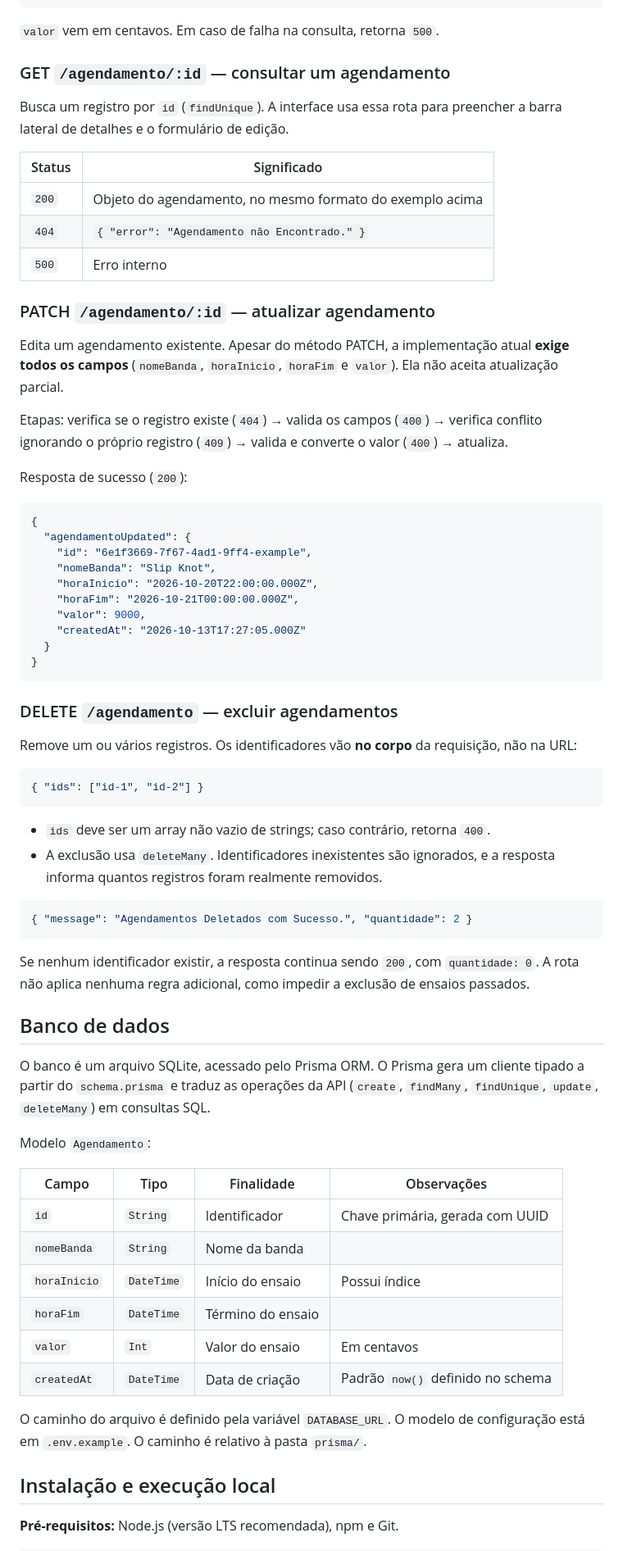
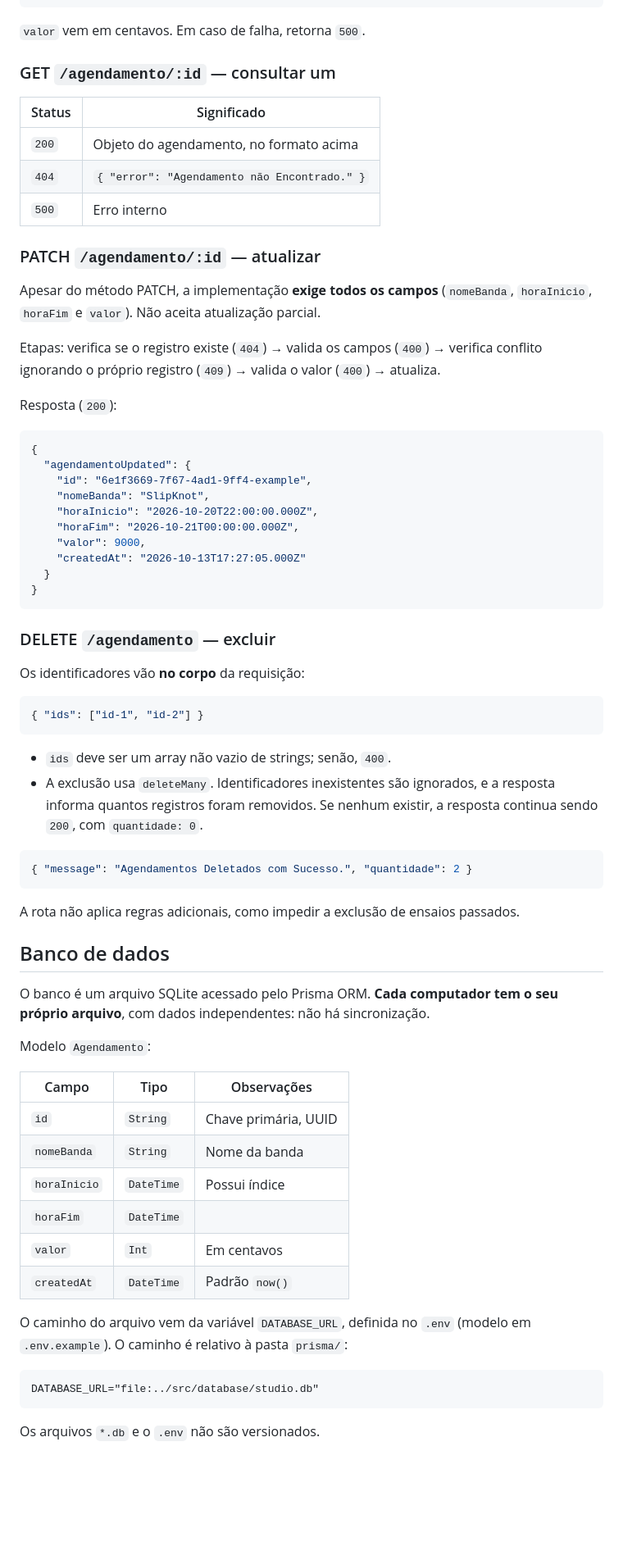
Before and after one commit to jjoaoSantosp/Estudio-Casa-2, a Markdown page: README.md, the part around one of its changes. Shown at 82% size. Rendered like a GitHub page; blank space fills up the shorter version.

````diff
--- a/README.md
+++ b/README.md
@@ -128,31 +129,29 @@ Retorna todos os registros, ordenados por `horaInicio` crescente, usando `findMa
 ]
 ```
 
-`valor` vem em centavos. Em caso de falha na consulta, retorna `500`.
+`valor` vem em centavos. Em caso de falha, retorna `500`.
 
-### GET `/agendamento/:id` — consultar um agendamento
-
-Busca um registro por `id` (`findUnique`). A interface usa essa rota para preencher a barra lateral de detalhes e o formulário de edição.
+### GET `/agendamento/:id` — consultar um
 
 | Status | Significado |
 |---|---|
-| `200` | Objeto do agendamento, no mesmo formato do exemplo acima |
+| `200` | Objeto do agendamento, no formato acima |
 | `404` | `{ "error": "Agendamento não Encontrado." }` |
 | `500` | Erro interno |
 
-### PATCH `/agendamento/:id` — atualizar agendamento
+### PATCH `/agendamento/:id` — atualizar
 
-Edita um agendamento existente. Apesar do método PATCH, a implementação atual **exige todos os campos** (`nomeBanda`, `horaInicio`, `horaFim` e `valor`). Ela não aceita atualização parcial.
+Apesar do método PATCH, a implementação **exige todos os campos** (`nomeBanda`, `horaInicio`, `horaFim` e `valor`). Não aceita atualização parcial.
 
-Etapas: verifica se o registro existe (`404`) → valida os campos (`400`) → verifica conflito ignorando o próprio registro (`409`) → valida e converte o valor (`400`) → atualiza.
+Etapas: verifica se o registro existe (`404`) → valida os campos (`400`) → verifica conflito ignorando o próprio registro (`409`) → valida o valor (`400`) → atualiza.
 
-Resposta de sucesso (`200`):
+Resposta (`200`):
 
 ```json
 {
   "agendamentoUpdated": {
     "id": "6e1f3669-7f67-4ad1-9ff4-example",
-    "nomeBanda": "Slip Knot",
+    "nomeBanda": "SlipKnot",
     "horaInicio": "2026-10-20T22:00:00.000Z",
     "horaFim": "2026-10-21T00:00:00.000Z",
     "valor": 9000,
@@ -161,41 +160,43 @@ Resposta de sucesso (`200`):
 }
 ```
 
-### DELETE `/agendamento` — excluir agendamentos
+### DELETE `/agendamento` — excluir
 
-Remove um ou vários registros. Os identificadores vão **no corpo** da requisição, não na URL:
+Os identificadores vão **no corpo** da requisição:
 
 ```json
 { "ids": ["id-1", "id-2"] }
 ```
 
-- `ids` deve ser um array não vazio de strings; caso contrário, retorna `400`.
-- A exclusão usa `deleteMany`. Identificadores inexistentes são ignorados, e a resposta informa quantos registros foram realmente removidos.
+- `ids` deve ser um array não vazio de strings; senão, `400`.
+- A exclusão usa `deleteMany`. Identificadores inexistentes são ignorados, e a resposta informa quantos registros foram removidos. Se nenhum existir, a resposta continua sendo `200`, com `quantidade: 0`.
 
 ```json
 { "message": "Agendamentos Deletados com Sucesso.", "quantidade": 2 }
 ```
 
-Se nenhum identificador existir, a resposta continua sendo `200`, com `quantidade: 0`. A rota não aplica nenhuma regra adicional, como impedir a exclusão de ensaios passados.
+A rota não aplica regras adicionais, como impedir a exclusão de ensaios passados.
 
 ## Banco de dados
 
-O banco é um arquivo SQLite, acessado pelo Prisma ORM. O Prisma gera um cliente tipado a partir do `schema.prisma` e traduz as operações da API (`create`, `findMany`, `findUnique`, `update`, `deleteMany`) em consultas SQL.
+O banco é um arquivo SQLite acessado pelo Prisma ORM. **Cada computador tem o seu próprio arquivo**, com dados independentes: não há sincronização.
 
 Modelo `Agendamento`:
 
-| Campo | Tipo | Finalidade | Observações |
-|---|---|---|---|
-| `id` | `String` | Identificador | Chave primária, gerada com UUID |
-| `nomeBanda` | `String` | Nome da banda | |
-| `horaInicio` | `DateTime` | Início do ensaio | Possui índice |
-| `horaFim` | `DateTime` | Término do ensaio | |
-| `valor` | `Int` | Valor do ensaio | Em centavos |
-| `createdAt` | `DateTime` | Data de criação | Padrão `now()` definido no schema |
+| Campo | Tipo | Observações |
+|---|---|---|
+| `id` | `String` | Chave primária, UUID |
+| `nomeBanda` | `String` | Nome da banda |
+| `horaInicio` | `DateTime` | Possui índice |
+| `horaFim` | `DateTime` | |
+| `valor` | `Int` | Em centavos |
+| `createdAt` | `DateTime` | Padrão `now()` |
 
-O caminho do arquivo é definido pela variável `DATABASE_URL`. O modelo de configuração está em `.env.example`. O caminho é relativo à pasta `prisma/`.
+O caminho do arquivo vem da variável `DATABASE_URL`, definida no `.env` (modelo em `.env.example`). O caminho é relativo à pasta `prisma/`:
 
-## Instalação e execução local
+```dotenv
+DATABASE_URL="file:../src/database/studio.db"
+```
 
-**Pré-requisitos:** Node.js (versão LTS recomendada), npm e Git.
+Os arquivos `*.db` e o `.env` não são versionados.
 
````
Also changed, not shown: other parts of README.md (+141 -110 lines).
